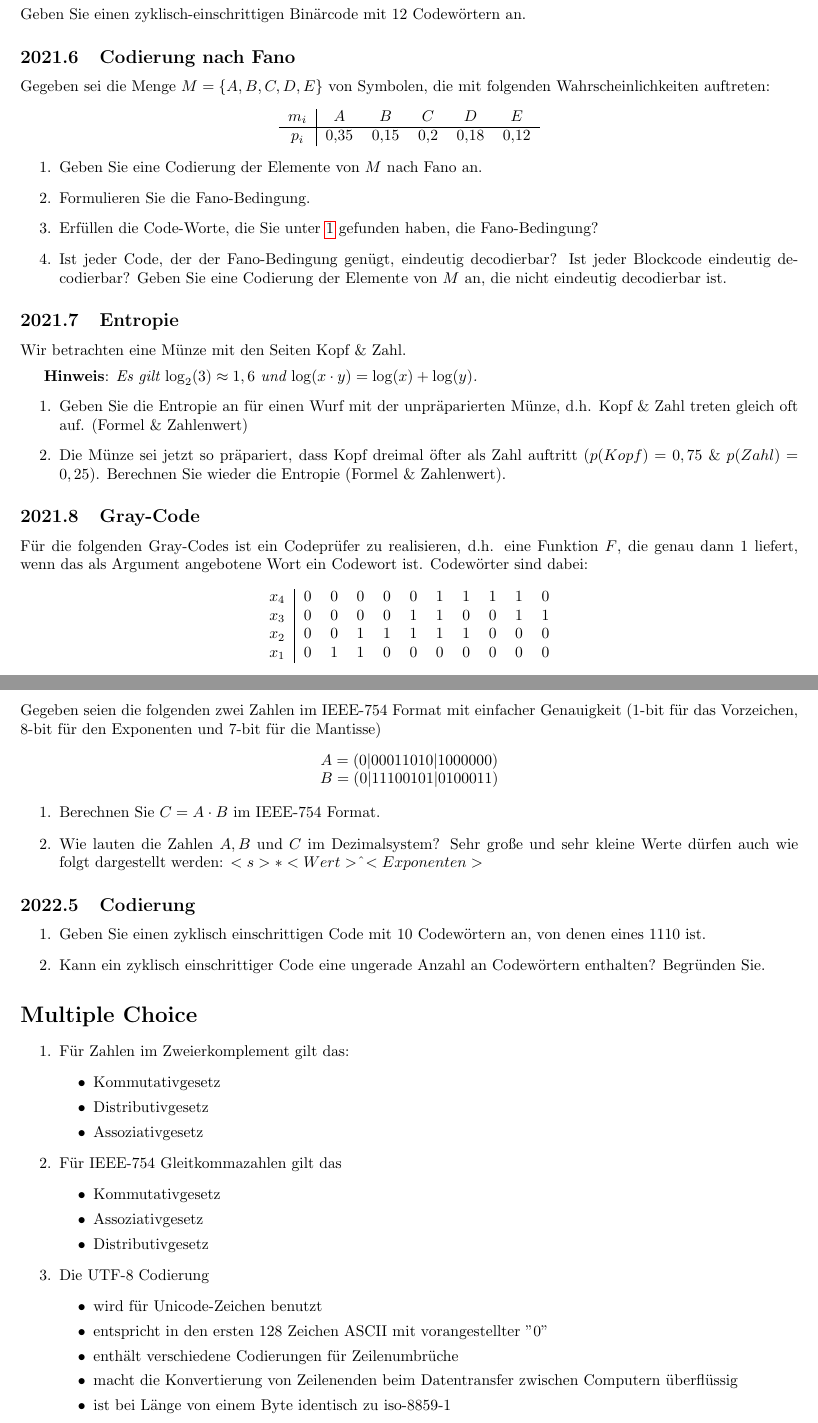
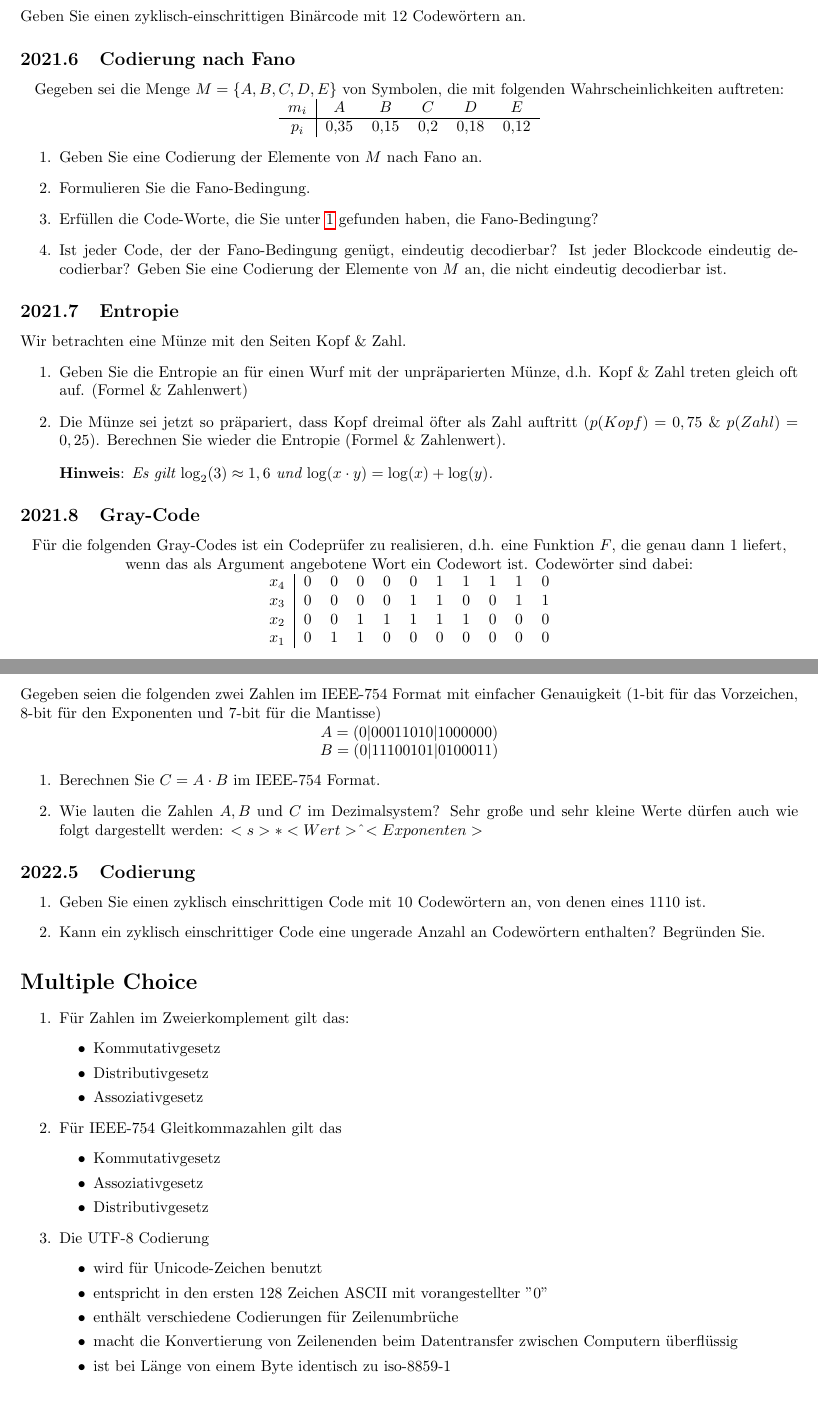
Before and after one commit to Leo-Lem/src, a LaTeX problem sheet (rsb.exercises.tex): two parts of pages 5 and 7 of 10, joined at a grey line, cut so that both start at the same text, the shorter picture padded with empty space. Compiled offline with pdfLaTeX.

Commit message:
changed center env to \centering

```diff
--- a/rsb.exercises.tex
+++ b/rsb.exercises.tex
@@ -395,13 +391,11 @@
 
 \begin{exercise*}{Codierung nach Fano}{
     Gegeben sei die Menge $M = \{A, B, C, D, E\}$ von Symbolen, die mit folgenden Wahrscheinlichkeiten auftreten:
-    \begin{center}
-      \begin{tabular}{c|ccccc}
+    \centering\begin{tabular}{c|ccccc}
       $m_i$ & $A$  & $B$  & $C$ & $D$  & $E$  \\
       \hline
       $p_i$ & 0,35 & 0,15 & 0,2 & 0,18 & 0,12 \\
     \end{tabular}
-    \end{center}
   }
   \item\label{fano:1} Geben Sie eine Codierung der Elemente von $M$ nach Fano an.
   \item Formulieren Sie die Fano-Bedingung.
@@ -412,23 +406,20 @@
 
 \begin{exercise*}{Entropie}{
     Wir betrachten eine Münze mit den Seiten Kopf \& Zahl.
-    \hint{Es gilt $\log_2(3) \approx 1,6$ und $\log(x \cdot y) = \log(x) + \log(y)$.}
   }
   \item Geben Sie die Entropie an für einen Wurf mit der unpräparierten Münze, d.h. Kopf \& Zahl treten gleich oft auf. (Formel \& Zahlenwert)
   \item Die Münze sei jetzt so präpariert, dass Kopf dreimal öfter als Zahl auftritt ($p(Kopf) = 0,75$ \& $p(Zahl) = 0,25$). Berechnen Sie wieder die Entropie (Formel \& Zahlenwert).
+  \hint{Es gilt $\log_2(3) \approx 1,6$ und $\log(x \cdot y) = \log(x) + \log(y)$.}
 \end{exercise*}
 
 \begin{exercise*}{Gray-Code}{
     Für die folgenden Gray-Codes ist ein Codeprüfer zu realisieren, d.h. eine Funktion $F$, die genau dann 1 liefert, wenn das als Argument angebotene Wort ein Codewort ist. Codewörter sind dabei:
-
-    \begin{center}
-      \begin{tabular}{c|cccc cccc cc}
+    \centering\begin{tabular}{c|cccc cccc cc}
       $x_4$ & 0 & 0 & 0 & 0 & 0 & 1 & 1 & 1 & 1 & 0 \\
       $x_3$ & 0 & 0 & 0 & 0 & 1 & 1 & 0 & 0 & 1 & 1 \\
       $x_2$ & 0 & 0 & 1 & 1 & 1 & 1 & 1 & 0 & 0 & 0 \\
       $x_1$ & 0 & 1 & 1 & 0 & 0 & 0 & 0 & 0 & 0 & 0 \\
     \end{tabular}
-    \end{center}
   }
   \item Bestimmen Sie aus dem KV-Diagramm die disjunktive Minimalform des Gray-Codeprüfers.
   \item Geben Sie die konjunktive Minimalform für den Gray-Codeprüfer an.
@@ -513,11 +502,8 @@
 \section{Ersttermin}
 \setcounter{subsection}{3}
 \begin{exercise*}[4]{Rechnen mit IEEE-754 Gleitkommazahlen}{
-    Gegeben seien die folgenden zwei Zahlen im IEEE-754 Format mit einfacher Genauigkeit (1-bit für das Vorzeichen, 8-bit für den Exponenten und 7-bit für die Mantisse)
-    \begin{center}
-      $A = (0|00011010|1000000)$\\
-      $B = (0|11100101|0100011)$
-    \end{center}
+    Gegeben seien die folgenden zwei Zahlen im IEEE-754 Format mit einfacher Genauigkeit (1-bit für das Vorzeichen, 8-bit für den Exponenten und 7-bit für die Mantisse)\par
+    \centering $A = (0|00011010|1000000)$\par $B = (0|11100101|0100011)$
   }
   \item Berechnen Sie $C = A \cdot B$ im IEEE-754 Format.
   \item Wie lauten die Zahlen $A, B$ und $C$ im Dezimalsystem? Sehr große und sehr kleine Werte dürfen auch wie folgt dargestellt werden: $<s>*<Wert> \hat{} <Exponenten>$
```
Also changed, not shown: rsb.exercises.tex (20 more changed lines). Lines whose indentation alone changed are shown as unchanged.
